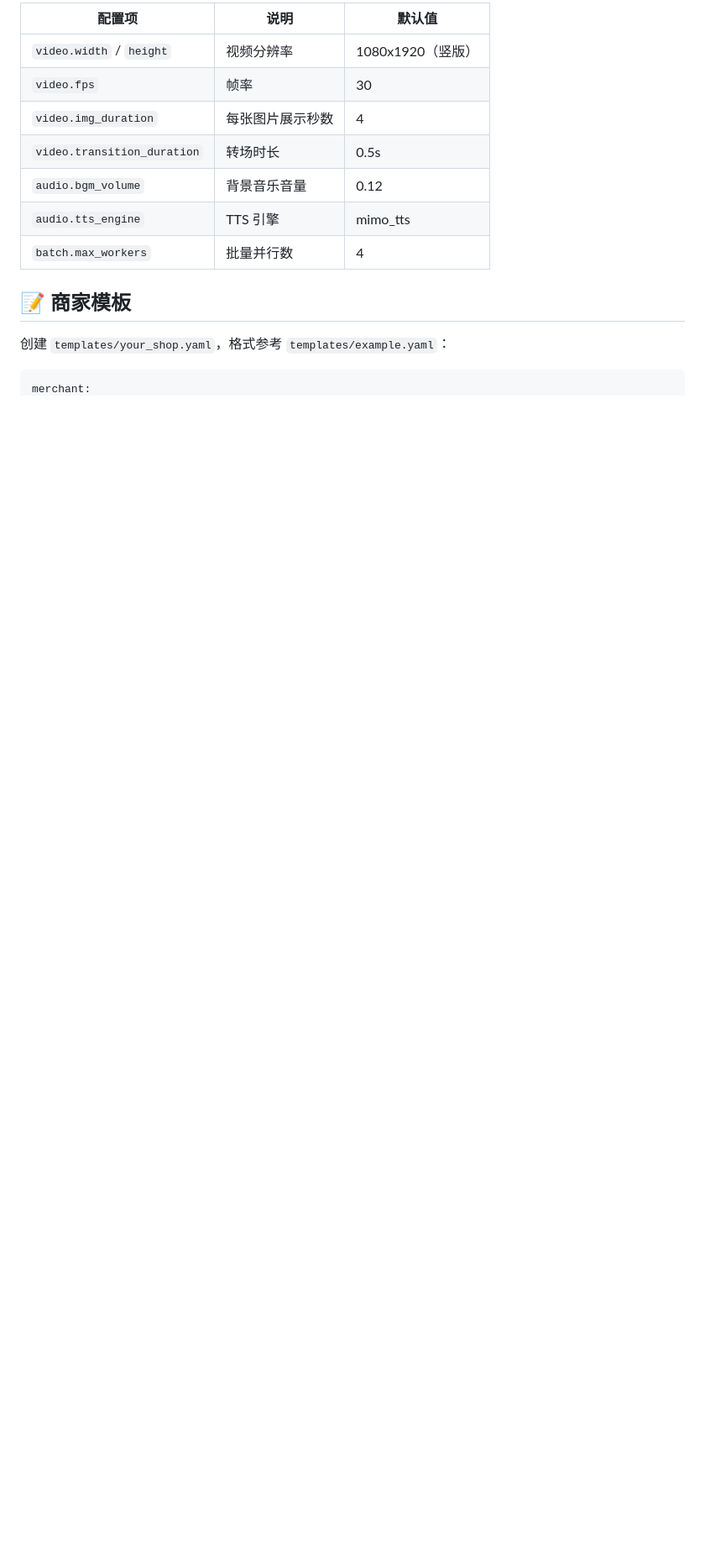
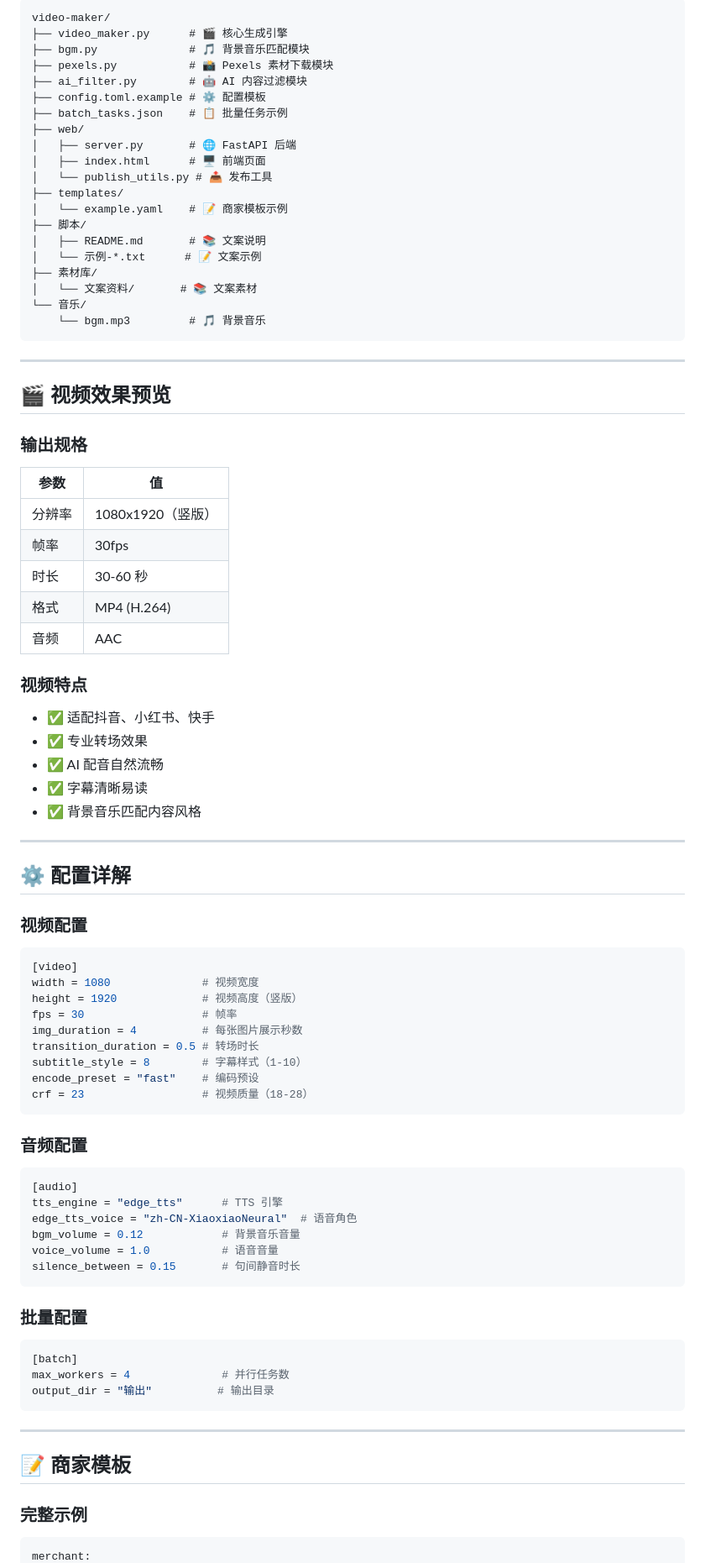
Before and after one commit to kaka2022/video-maker, a Markdown page: README.md, the part around one of its changes. Shown at 84% size. Drawn GitHub-style; blank space fills up the shorter version.

````diff
--- a/README.md
+++ b/README.md
@@ -91,17 +172,85 @@ python web/server.py
 
-| 配置项 | 说明 | 默认值 |
-|--------|------|--------|
-| `video.width` / `height` | 视频分辨率 | 1080x1920（竖版） |
-| `video.fps` | 帧率 | 30 |
-| `video.img_duration` | 每张图片展示秒数 | 4 |
-| `video.transition_duration` | 转场时长 | 0.5s |
-| `audio.bgm_volume` | 背景音乐音量 | 0.12 |
-| `audio.tts_engine` | TTS 引擎 | mimo_tts |
-| `batch.max_workers` | 批量并行数 | 4 |
+```
+video-maker/
+├── video_maker.py      # 🎬 核心生成引擎
+├── bgm.py              # 🎵 背景音乐匹配模块
+├── pexels.py           # 📸 Pexels 素材下载模块
+├── ai_filter.py        # 🤖 AI 内容过滤模块
+├── config.toml.example # ⚙️ 配置模板
+├── batch_tasks.json    # 📋 批量任务示例
+├── web/
+│   ├── server.py       # 🌐 FastAPI 后端
+│   ├── index.html      # 🖥️ 前端页面
+│   └── publish_utils.py # 📤 发布工具
+├── templates/
+│   └── example.yaml    # 📝 商家模板示例
+├── 脚本/
+│   ├── README.md       # 📚 文案说明
+│   └── 示例-*.txt      # 📝 文案示例
+├── 素材库/
+│   └── 文案资料/       # 📚 文案素材
+└── 音乐/
+    └── bgm.mp3         # 🎵 背景音乐
+```
+
+---
+
+## 🎬 视频效果预览
+
+### 输出规格
+| 参数 | 值 |
+|------|-----|
+| 分辨率 | 1080x1920（竖版） |
+| 帧率 | 30fps |
+| 时长 | 30-60 秒 |
+| 格式 | MP4 (H.264) |
+| 音频 | AAC |
+
+### 视频特点
+- ✅ 适配抖音、小红书、快手
+- ✅ 专业转场效果
+- ✅ AI 配音自然流畅
+- ✅ 字幕清晰易读
+- ✅ 背景音乐匹配内容风格
+
+---
+
+## ⚙️ 配置详解
+
+### 视频配置
+```toml
+[video]
+width = 1080              # 视频宽度
+height = 1920             # 视频高度（竖版）
+fps = 30                  # 帧率
+img_duration = 4          # 每张图片展示秒数
+transition_duration = 0.5 # 转场时长
+subtitle_style = 8        # 字幕样式（1-10）
+encode_preset = "fast"    # 编码预设
+crf = 23                  # 视频质量（18-28）
+```
+
+### 音频配置
+```toml
+[audio]
+tts_engine = "edge_tts"      # TTS 引擎
+edge_tts_voice = "zh-CN-XiaoxiaoNeural"  # 语音角色
+bgm_volume = 0.12            # 背景音乐音量
+voice_volume = 1.0           # 语音音量
+silence_between = 0.15       # 句间静音时长
+```
+
+### 批量配置
+```toml
+[batch]
+max_workers = 4              # 并行任务数
+output_dir = "输出"          # 输出目录
+```
+
+---
 
 ## 📝 商家模板
 
-创建 `templates/your_shop.yaml`，格式参考 `templates/example.yaml`：
-
+### 完整示例
 ```yaml
 merchant:
````
Also changed, not shown: other parts of README.md (+240 -139 lines), PROJECT.md (added, +252 -0 lines).
